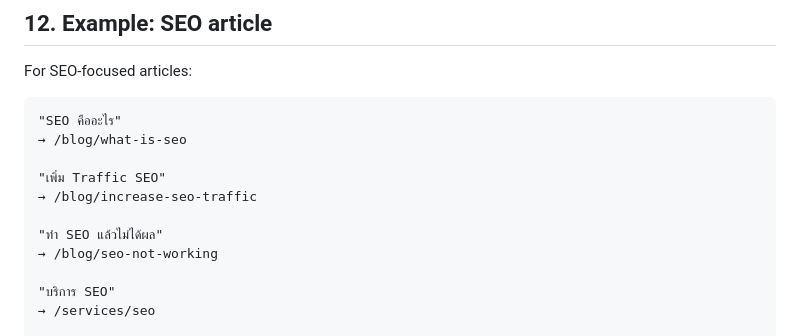
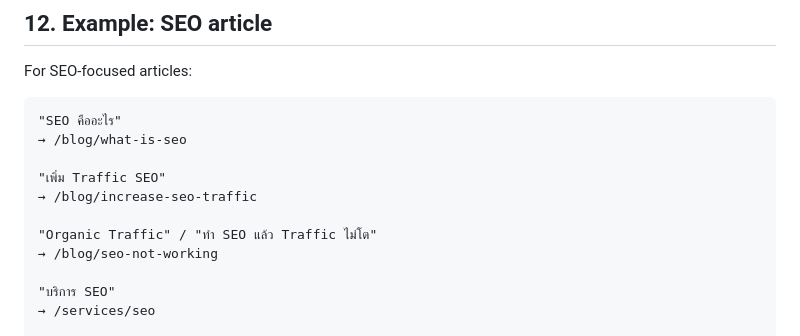
Before and after one commit to sksaralak/saralak-search, a Markdown page: internal-link-map.md, the part around the change. GitHub-like rendering.

Commit message:
Update organic traffic internal link ownership

```diff
--- a/internal-link-map.md
+++ b/internal-link-map.md
@@ -421,7 +421,7 @@ For SEO-focused articles:
 "เพิ่ม Traffic SEO"
 → /blog/increase-seo-traffic
 
-"ทำ SEO แล้วไม่ได้ผล"
+"Organic Traffic" / "ทำ SEO แล้ว Traffic ไม่โต"
 → /blog/seo-not-working
 
 "บริการ SEO"
```
